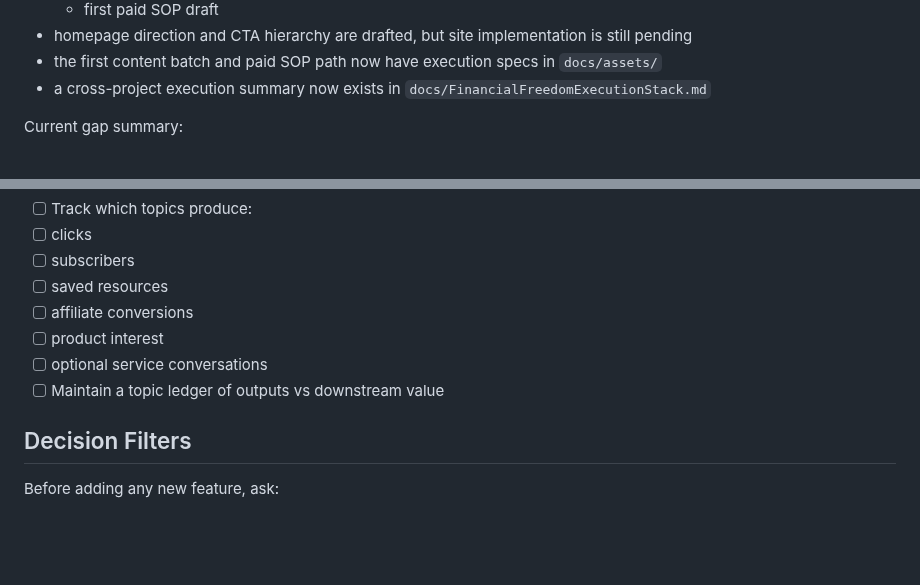
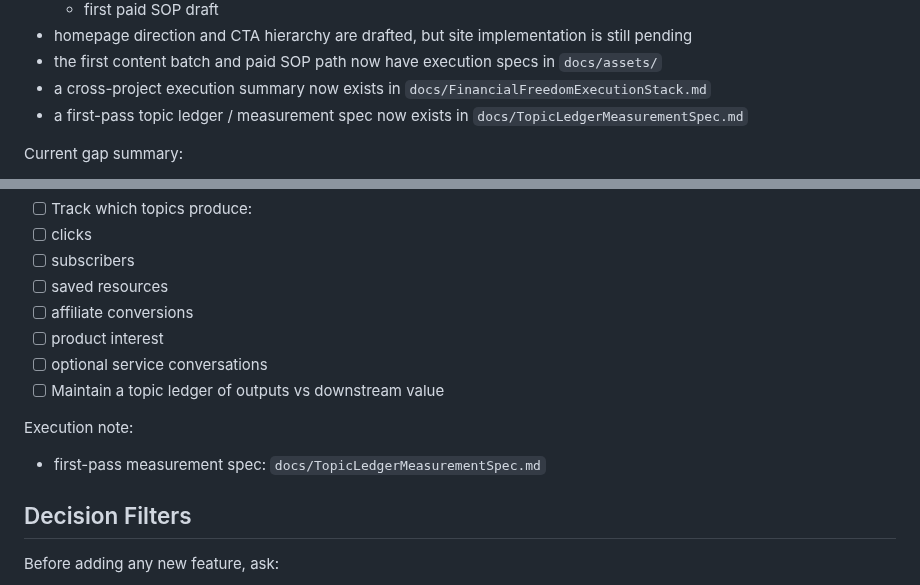
Before and after one commit to FujiwaraChoki/MoneyPrinterV2, a Markdown page: docs/Roadmap.md, 2 parts joined by grey strips. Rendered like a GitHub page; blank space fills up the shorter version.

Commit message:
Document payment architecture and topic ledger spec

```diff
--- a/docs/Roadmap.md
+++ b/docs/Roadmap.md
@@ -32,6 +32,7 @@ The following work is already represented in committed docs or repo changes:
 - homepage direction and CTA hierarchy are drafted, but site implementation is still pending
 - the first content batch and paid SOP path now have execution specs in `docs/assets/`
 - a cross-project execution summary now exists in `docs/FinancialFreedomExecutionStack.md`
+- a first-pass topic ledger / measurement spec now exists in `docs/TopicLedgerMeasurementSpec.md`
 
 Current gap summary:
 
@@ -183,6 +184,10 @@ Direction note:
 - [ ] optional service conversations
 - [ ] Maintain a topic ledger of outputs vs downstream value
 
+Execution note:
+
+- first-pass measurement spec: `docs/TopicLedgerMeasurementSpec.md`
+
 ## Decision Filters
 
 Before adding any new feature, ask:
```
Also changed, not shown: docs/TopicLedgerMeasurementSpec.md (added, +355 -0 lines).
